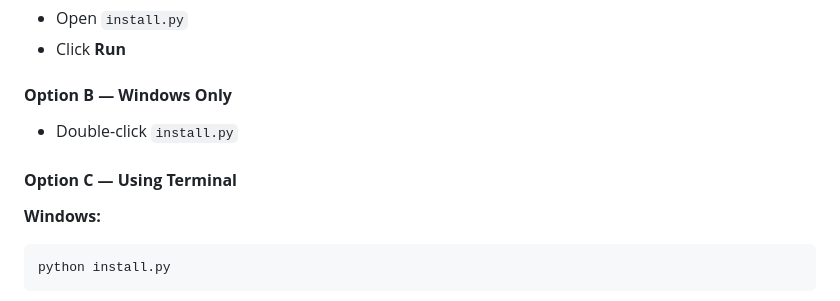
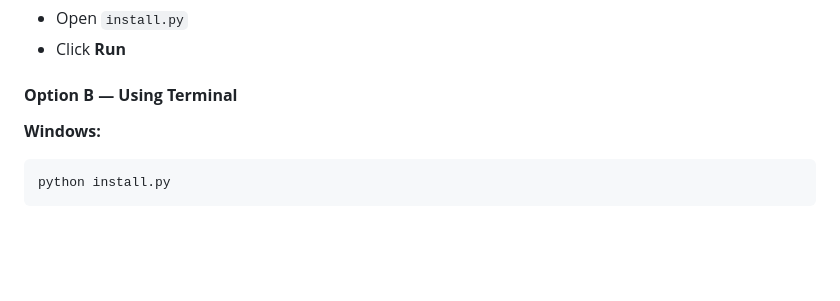
Before and after one commit to raghav0818/SUTD-CALENDAR-BOT, a Markdown page: README.md, the part around the change. Drawn GitHub-style; blank space fills up the shorter version.

Commit message:
Revise installation options in README
Updated installation instructions for clarity.

```diff
--- a/README.md
+++ b/README.md
@@ -44,11 +44,7 @@ Run `install.py` using *any* of the following methods:
 * Open `install.py`
 * Click **Run**
 
-#### **Option B — Windows Only**
-
-* Double-click `install.py`
-
-#### **Option C — Using Terminal**
+#### **Option B — Using Terminal**
 
 **Windows:**
 
```
